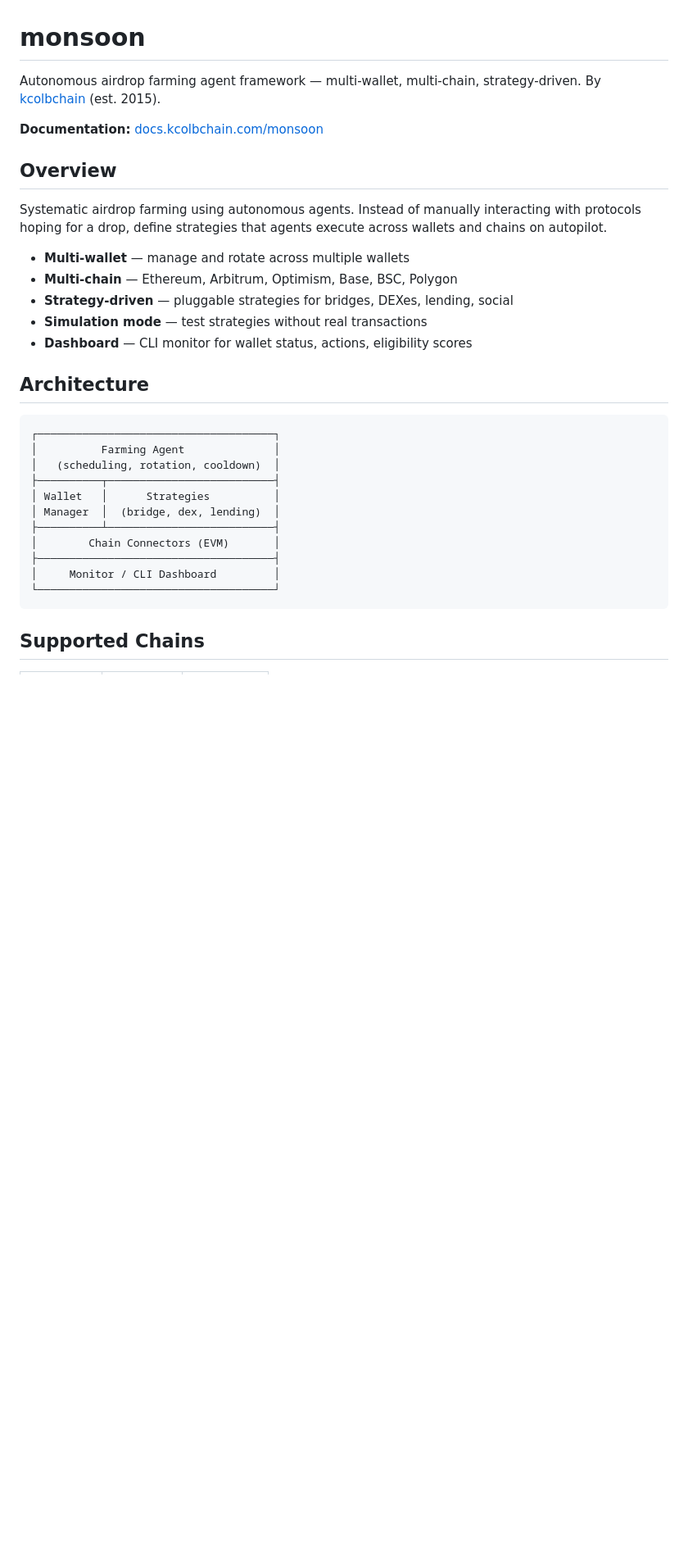
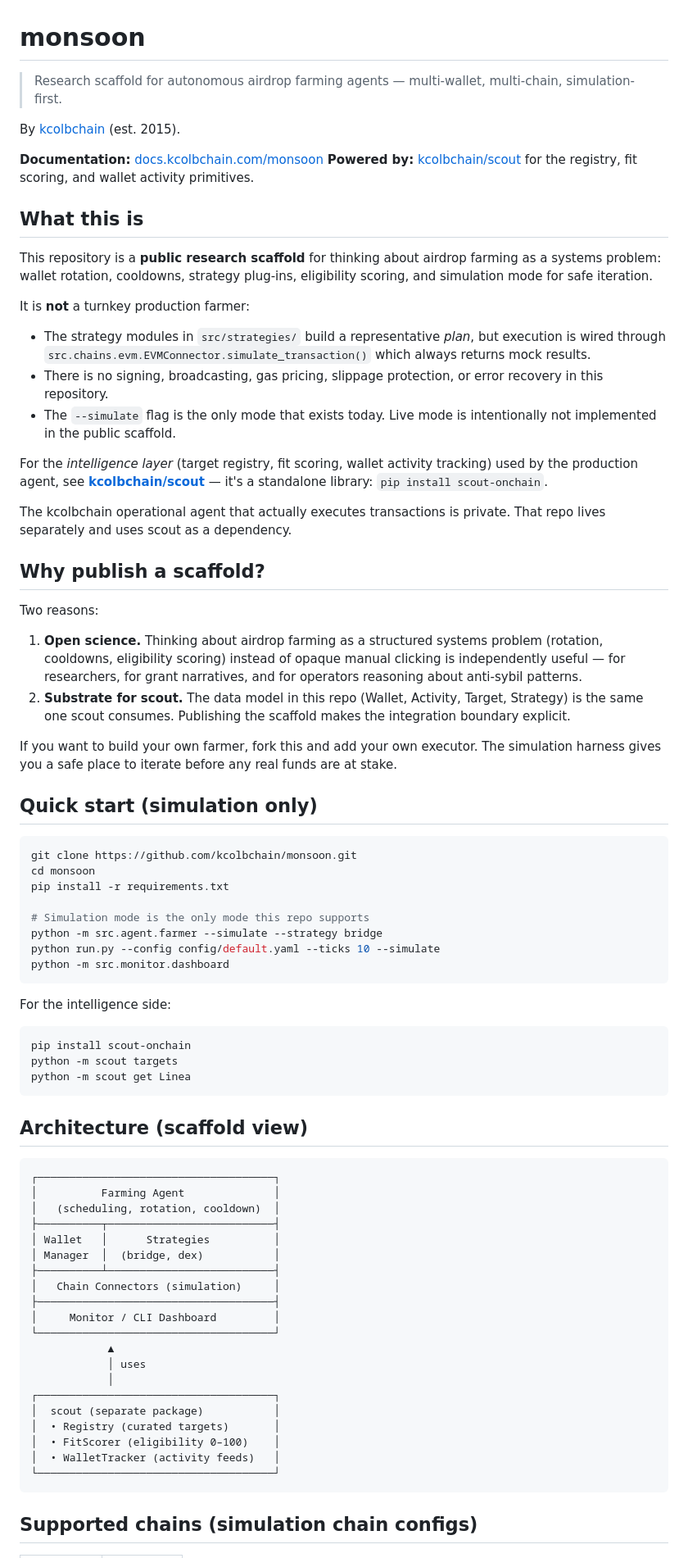
Before and after one commit to kcolbchain/monsoon, a Markdown page: README.md, the part around one of its changes. Shown at 82% size. GitHub-like rendering; blank space fills up the shorter version.

````diff
--- a/README.md
+++ b/README.md
@@ -1,20 +1,57 @@
 # monsoon
 
-Autonomous airdrop farming agent framework — multi-wallet, multi-chain, strategy-driven. By [kcolbchain](https://kcolbchain.com) (est. 2015).
+> Research scaffold for autonomous airdrop farming agents — multi-wallet, multi-chain, simulation-first.
+
+By [kcolbchain](https://kcolbchain.com) (est. 2015).
 
 **Documentation:** [docs.kcolbchain.com/monsoon](https://docs.kcolbchain.com/monsoon/)
+**Powered by:** [kcolbchain/scout](https://github.com/kcolbchain/scout) for the registry, fit scoring, and wallet activity primitives.
 
-## Overview
+## What this is
 
-Systematic airdrop farming using autonomous agents. Instead of manually interacting with protocols hoping for a drop, define strategies that agents execute across wallets and chains on autopilot.
+This repository is a **public research scaffold** for thinking about airdrop farming as a systems problem: wallet rotation, cooldowns, strategy plug-ins, eligibility scoring, and simulation mode for safe iteration.
 
-- **Multi-wallet** — manage and rotate across multiple wallets
-- **Multi-chain** — Ethereum, Arbitrum, Optimism, Base, BSC, Polygon
-- **Strategy-driven** — pluggable strategies for bridges, DEXes, lending, social
-- **Simulation mode** — test strategies without real transactions
-- **Dashboard** — CLI monitor for wallet status, actions, eligibility scores
+It is **not** a turnkey production farmer:
 
-## Architecture
+- The strategy modules in `src/strategies/` build a representative *plan*, but execution is wired through `src.chains.evm.EVMConnector.simulate_transaction()` which always returns mock results.
+- There is no signing, broadcasting, gas pricing, slippage protection, or error recovery in this repository.
+- The `--simulate` flag is the only mode that exists today. Live mode is intentionally not implemented in the public scaffold.
+
+For the *intelligence layer* (target registry, fit scoring, wallet activity tracking) used by the production agent, see **[kcolbchain/scout](https://github.com/kcolbchain/scout)** — it's a standalone library: `pip install scout-onchain`.
+
+The kcolbchain operational agent that actually executes transactions is private. That repo lives separately and uses scout as a dependency.
+
+## Why publish a scaffold?
+
+Two reasons:
+
+1. **Open science.** Thinking about airdrop farming as a structured systems problem (rotation, cooldowns, eligibility scoring) instead of opaque manual clicking is independently useful — for researchers, for grant narratives, and for operators reasoning about anti-sybil patterns.
+2. **Substrate for scout.** The data model in this repo (Wallet, Activity, Target, Strategy) is the same one scout consumes. Publishing the scaffold makes the integration boundary explicit.
+
+If you want to build your own farmer, fork this and add your own executor. The simulation harness gives you a safe place to iterate before any real funds are at stake.
+
+## Quick start (simulation only)
+
+```bash
+git clone https://github.com/kcolbchain/monsoon.git
+cd monsoon
+pip install -r requirements.txt
+
+# Simulation mode is the only mode this repo supports
+python -m src.agent.farmer --simulate --strategy bridge
+python run.py --config config/default.yaml --ticks 10 --simulate
+python -m src.monitor.dashboard
+```
+
+For the intelligence side:
+
+```bash
+pip install scout-onchain
+python -m scout targets
+python -m scout get Linea
+```
+
+## Architecture (scaffold view)
 
 ```
 ┌─────────────────────────────────────┐
@@ -22,13 +59,22 @@ Systematic airdrop farming using autonomous agents. Instead of manually interact
 │   (scheduling, rotation, cooldown)  │
 ├──────────┬──────────────────────────┤
 │ Wallet   │      Strategies          │
-│ Manager  │  (bridge, dex, lending)  │
+│ Manager  │  (bridge, dex)           │
 ├──────────┴──────────────────────────┤
-│        Chain Connectors (EVM)       │
+│   Chain Connectors (simulation)     │
 ├─────────────────────────────────────┤
 │     Monitor / CLI Dashboard         │
 └─────────────────────────────────────┘
+            ▲
+            │ uses
+            │
+┌─────────────────────────────────────┐
+│  scout (separate package)           │
+│  • Registry (curated targets)       │
+│  • FitScorer (eligibility 0–100)    │
+│  • WalletTracker (activity feeds)   │
+└─────────────────────────────────────┘
 ```
 
-## Supported Chains
+## Supported chains (simulation chain configs)
 
````
Also changed, not shown: other parts of README.md (+28 -47 lines).
